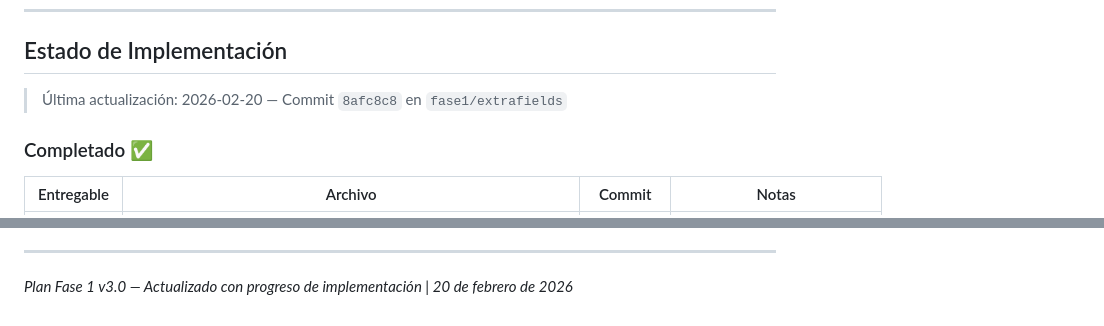
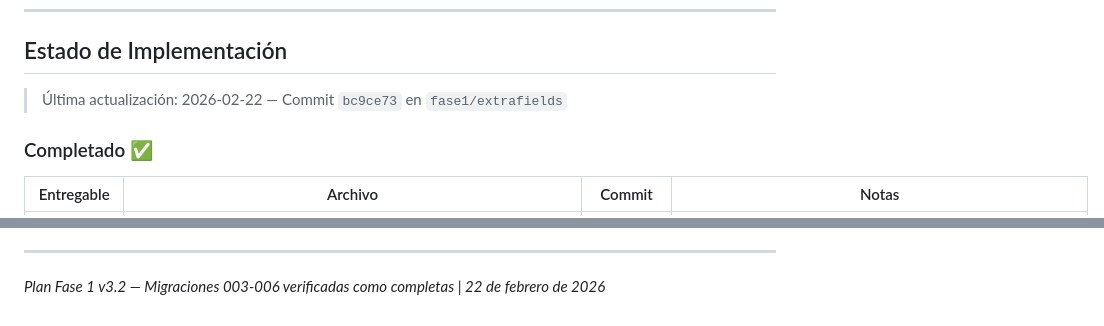
Before and after one commit to petu34/dolibarr-pld-mx, a Markdown page: docs/plans/fase1-extrafields-plan.md, 2 parts joined by grey strips. Rendered like a GitHub page.

```diff
--- a/docs/plans/fase1-extrafields-plan.md
+++ b/docs/plans/fase1-extrafields-plan.md
@@ -580,7 +580,7 @@ const PLD_REGEX_ACTIVIDAD_ECONOMICA = '/^\d{7}$/';
 
 ## Estado de Implementación
 
-> Última actualización: 2026-02-20 — Commit `8afc8c8` en `fase1/extrafields`
+> Última actualización: 2026-02-22 — Commit `bc9ce73` en `fase1/extrafields`
 
 ### Completado ✅
 
@@ -707,4 +663,4 @@ Mismo patrón que migration_001/002, solo cambian los campos:
 
 ---
 
-*Plan Fase 1 v3.0 — Actualizado con progreso de implementación | 20 de febrero de 2026*
+*Plan Fase 1 v3.2 — Migraciones 003-006 verificadas como completas | 22 de febrero de 2026*
```
Also changed, not shown: other parts of docs/plans/fase1-extrafields-plan.md (+6 -50 lines).
